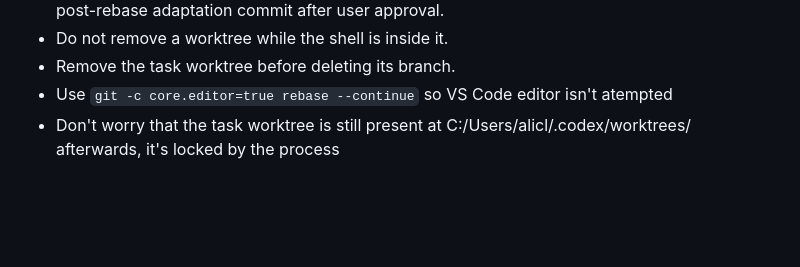
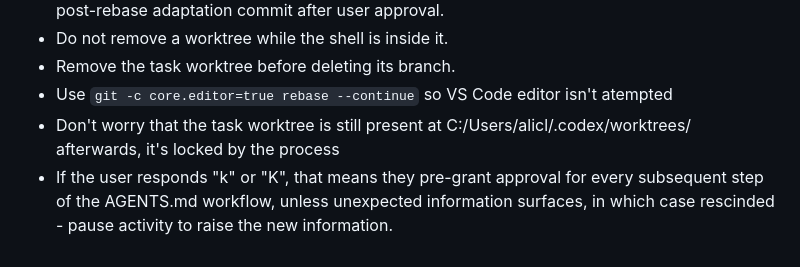
Before and after one commit to weld-and-arrow/weld-and-arrow-site, a Markdown page: AGENTS.md, the part around the change. Rendered like a GitHub page; blank space fills up the shorter version.

Commit message:
auto continue

```diff
--- a/AGENTS.md
+++ b/AGENTS.md
@@ -120,3 +120,4 @@ conflict check:
 - Remove the task worktree before deleting its branch.
 - Use `git -c core.editor=true rebase --continue` so VS Code editor isn't atempted
 - Don't worry that the task worktree is still present at C:/Users/alicl/.codex/worktrees/ afterwards, it's locked by the process
+- If the user responds "k" or "K", that means they pre-grant approval for every subsequent step of the AGENTS.md workflow, unless unexpected information surfaces, in which case rescinded - pause activity to raise the new information.
```
